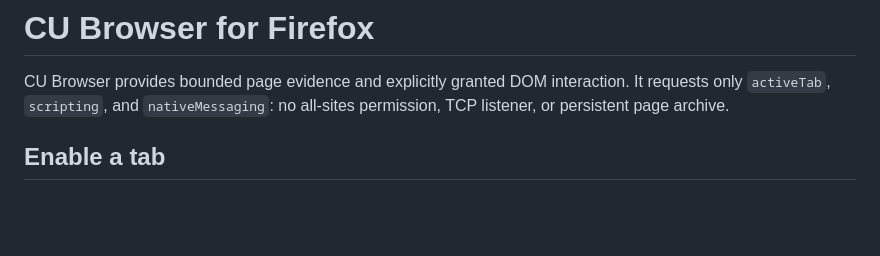
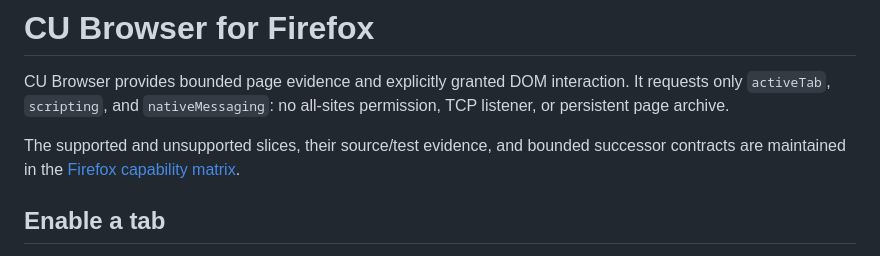
Before and after one commit to 11xx/cu, a Markdown page: browser-extension/README.md, the part around the change. GitHub-like rendering; blank space fills up the shorter version.

```diff
--- a/browser-extension/README.md
+++ b/browser-extension/README.md
@@ -3,6 +3,9 @@
 CU Browser provides bounded page evidence and explicitly granted DOM interaction.
 It requests only `activeTab`, `scripting`, and `nativeMessaging`: no all-sites
 permission, TCP listener, or persistent page archive.
+
+The supported and unsupported slices, their source/test evidence, and bounded
+successor contracts are maintained in the [Firefox capability matrix](../docs/browser-capabilities.md).
 
 ## Enable a tab
 
```
Also changed, not shown: docs/browser-capabilities.md (added, +29 -0 lines).
